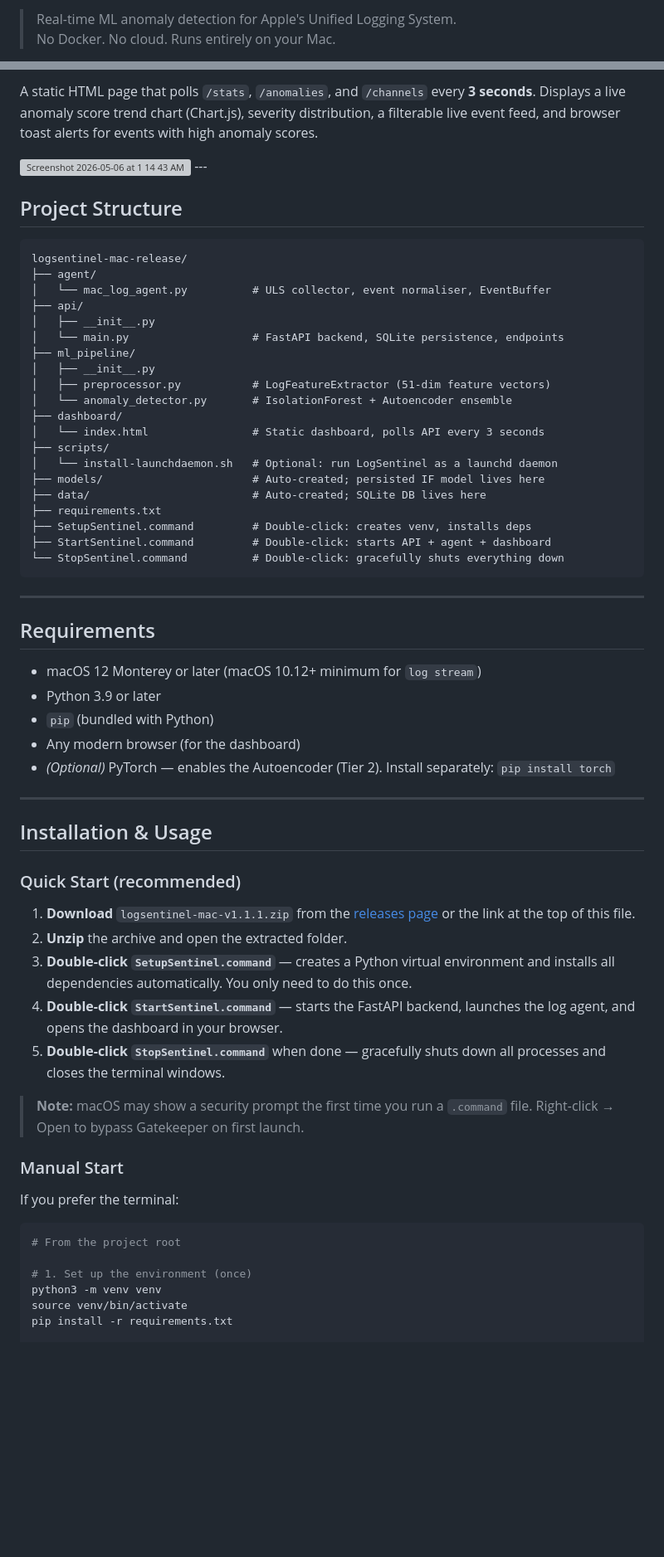
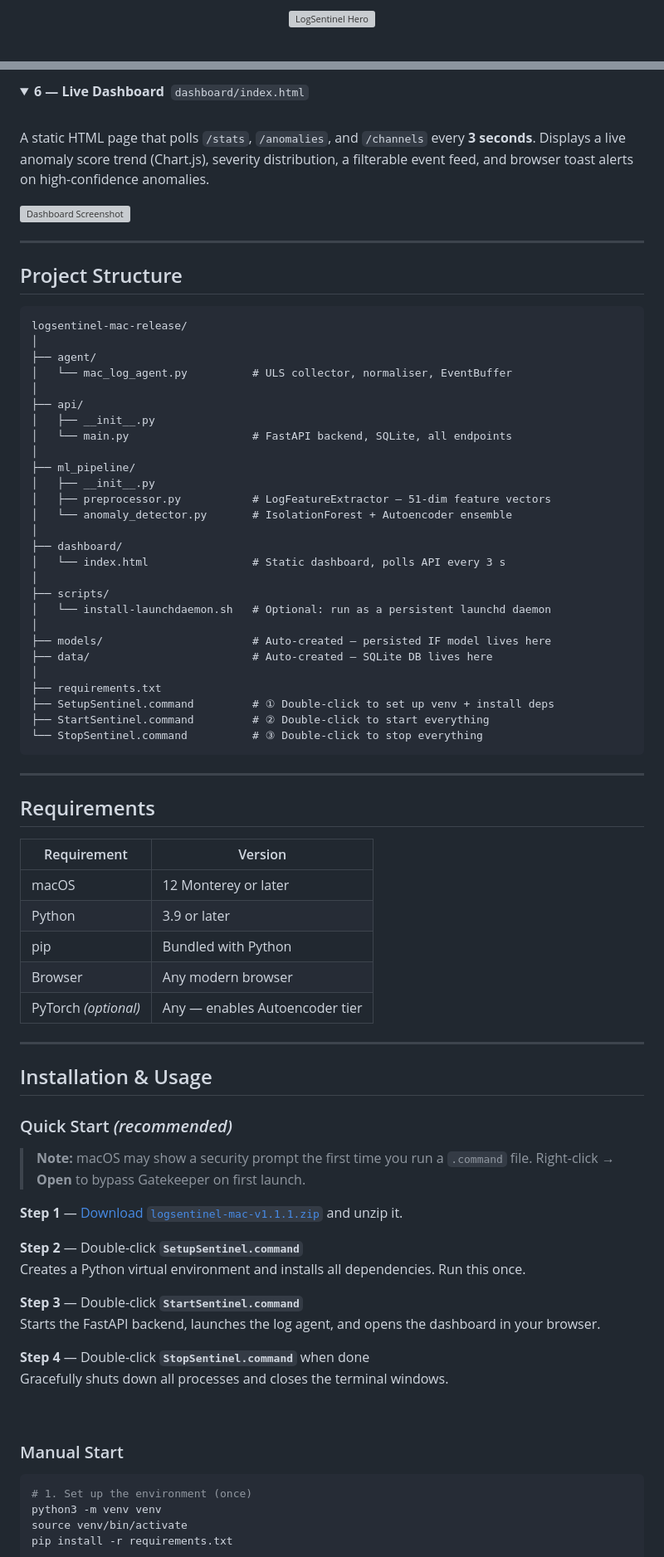
Before and after one commit to abdulwaheedal/logsentinel-mac, a Markdown page: README.md, 2 parts joined by grey strips. Shown at 83% size. Drawn GitHub-style; folded sections open; blank space fills up the shorter version; grey boxes are pictures that could not be loaded.

````diff
--- a/README.md
+++ b/README.md
@@ -2,4 +2,3 @@
 
-> Real-time ML anomaly detection for Apple's Unified Logging System.
-> No Docker. No cloud. Runs entirely on your Mac.
+<img width="1439" alt="LogSentinel Hero" src="https://github.com/user-attachments/assets/6a5d7ac6-5df9-41eb-8e0c-15ea81bec6ba" />
 
@@ -107,65 +129,84 @@ The backend receives event batches at `POST /ingest`, runs the full feature extr
 
-A static HTML page that polls `/stats`, `/anomalies`, and `/channels` every **3 seconds**. Displays a live anomaly score trend chart (Chart.js), severity distribution, a filterable live event feed, and browser toast alerts for events with high anomaly scores.
+<details>
+<summary><b>6 — Live Dashboard</b> &nbsp;<code>dashboard/index.html</code></summary>
+<br>
 
-<img width="1063" height="636" alt="Screenshot 2026-05-06 at 1 14 43 AM" src="https://github.com/user-attachments/assets/757c0a58-12bb-4ade-b128-7805128394c8" />
+A static HTML page that polls `/stats`, `/anomalies`, and `/channels` every **3 seconds**. Displays a live anomaly score trend (Chart.js), severity distribution, a filterable event feed, and browser toast alerts on high-confidence anomalies.
+
+<img width="1063" alt="Dashboard Screenshot" src="https://github.com/user-attachments/assets/757c0a58-12bb-4ade-b128-7805128394c8" />
+
+</details>
+
 ---
 
 ## Project Structure
 
 ```
 logsentinel-mac-release/
+│
 ├── agent/
-│   └── mac_log_agent.py          # ULS collector, event normaliser, EventBuffer
+│   └── mac_log_agent.py          # ULS collector, normaliser, EventBuffer
+│
 ├── api/
 │   ├── __init__.py
-│   └── main.py                   # FastAPI backend, SQLite persistence, endpoints
+│   └── main.py                   # FastAPI backend, SQLite, all endpoints
+│
 ├── ml_pipeline/
 │   ├── __init__.py
-│   ├── preprocessor.py           # LogFeatureExtractor (51-dim feature vectors)
+│   ├── preprocessor.py           # LogFeatureExtractor — 51-dim feature vectors
 │   └── anomaly_detector.py       # IsolationForest + Autoencoder ensemble
+│
 ├── dashboard/
-│   └── index.html                # Static dashboard, polls API every 3 seconds
+│   └── index.html                # Static dashboard, polls API every 3 s
+│
 ├── scripts/
-│   └── install-launchdaemon.sh   # Optional: run LogSentinel as a launchd daemon
-├── models/                       # Auto-created; persisted IF model lives here
-├── data/                         # Auto-created; SQLite DB lives here
+│   └── install-launchdaemon.sh   # Optional: run as a persistent launchd daemon
+│
+├── models/                       # Auto-created — persisted IF model lives here
+├── data/                         # Auto-created — SQLite DB lives here
+│
 ├── requirements.txt
-├── SetupSentinel.command         # Double-click: creates venv, installs deps
-├── StartSentinel.command         # Double-click: starts API + agent + dashboard
-└── StopSentinel.command          # Double-click: gracefully shuts everything down
+├── SetupSentinel.command         # ① Double-click to set up venv + install deps
+├── StartSentinel.command         # ② Double-click to start everything
+└── StopSentinel.command          # ③ Double-click to stop everything
 ```
 
 ---
 
 ## Requirements
 
-- macOS 12 Monterey or later (macOS 10.12+ minimum for `log stream`)
-- Python 3.9 or later
-- `pip` (bundled with Python)
-- Any modern browser (for the dashboard)
-- *(Optional)* PyTorch — enables the Autoencoder (Tier 2). Install separately: `pip install torch`
+| Requirement | Version |
+|---|---|
+| macOS | 12 Monterey or later |
+| Python | 3.9 or later |
+| pip | Bundled with Python |
+| Browser | Any modern browser |
+| PyTorch *(optional)* | Any — enables Autoencoder tier |
 
 ---
 
 ## Installation & Usage
 
-### Quick Start (recommended)
+### Quick Start *(recommended)*
 
-1. **Download** `logsentinel-mac-v1.1.1.zip` from the [releases page](https://github.com/abdulwaheedal/logsentinel-mac/releases) or the link at the top of this file.
-2. **Unzip** the archive and open the extracted folder.
-3. **Double-click `SetupSentinel.command`** — creates a Python virtual environment and installs all dependencies automatically. You only need to do this once.
-4. **Double-click `StartSentinel.command`** — starts the FastAPI backend, launches the log agent, and opens the dashboard in your browser.
-5. **Double-click `StopSentinel.command`** when done — gracefully shuts down all processes and closes the terminal windows.
+> **Note:** macOS may show a security prompt the first time you run a `.command` file. Right-click → **Open** to bypass Gatekeeper on first launch.
 
-> **Note:** macOS may show a security prompt the first time you run a `.command` file. Right-click → Open to bypass Gatekeeper on first launch.
+**Step 1** — [Download `logsentinel-mac-v1.1.1.zip`](https://github.com/user-attachments/files/27407529/logsentinel-mac-v1.1.1.zip) and unzip it.
+
+**Step 2** — Double-click **`SetupSentinel.command`**
+Creates a Python virtual environment and installs all dependencies. Run this once.
+
+**Step 3** — Double-click **`StartSentinel.command`**
+Starts the FastAPI backend, launches the log agent, and opens the dashboard in your browser.
+
+**Step 4** — Double-click **`StopSentinel.command`** when done
+Gracefully shuts down all processes and closes the terminal windows.
+
+<br>
 
 ### Manual Start
 
-If you prefer the terminal:
-
 ```bash
-# From the project root
-
 # 1. Set up the environment (once)
 python3 -m venv venv
 source venv/bin/activate
````
Also changed, not shown: other parts of README.md (+115 -94 lines).
